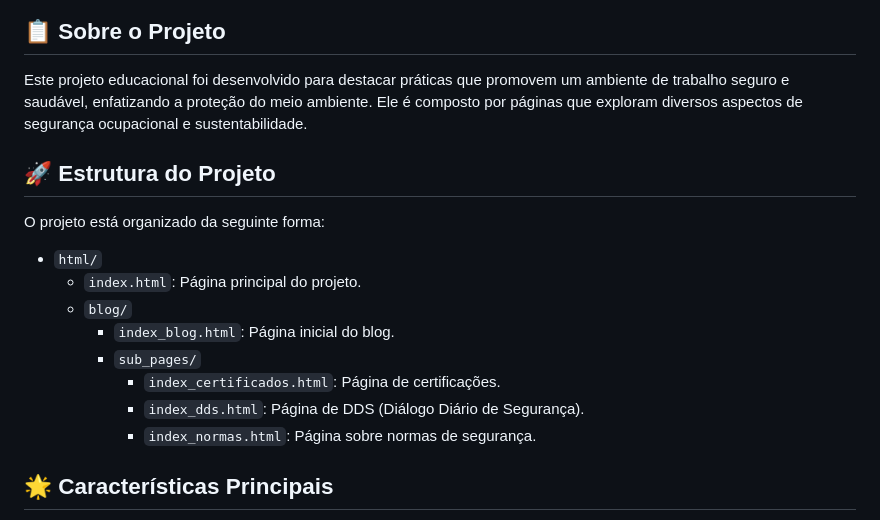
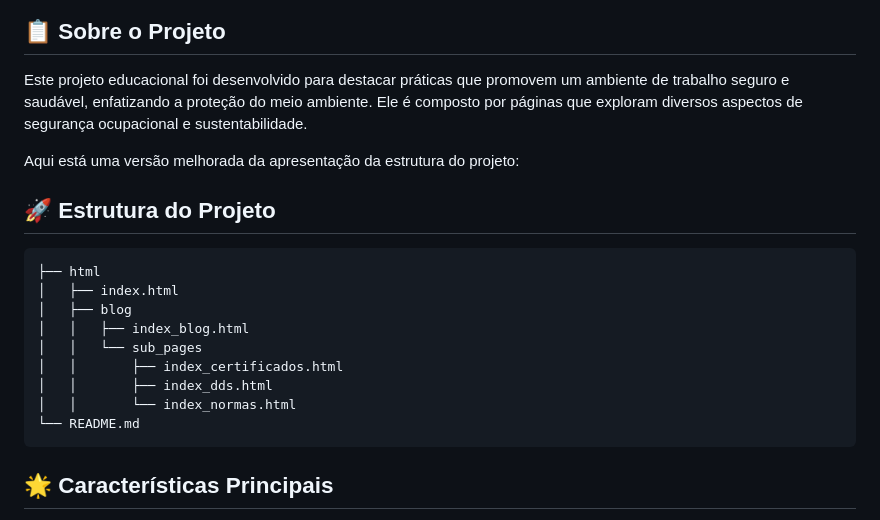
Before and after one commit to devAndreotti/APS-01, a Markdown page: README.md, the part around the change. Rendered like a GitHub page.

````diff
--- a/README.md
+++ b/README.md
@@ -13,21 +13,27 @@
 </div>
 
 ## 📋 Sobre o Projeto
-
 Este projeto educacional foi desenvolvido para destacar práticas que promovem um ambiente de trabalho seguro e saudável, enfatizando a proteção do meio ambiente. Ele é composto por páginas que exploram diversos aspectos de segurança ocupacional e sustentabilidade.
 
+Aqui está uma versão melhorada da apresentação da estrutura do projeto:
+
 ## 🚀 Estrutura do Projeto
+```
+├── html
+│   ├── index.html
+│   ├── blog
+│   │   ├── index_blog.html
+│   │   └── sub_pages
+│   │       ├── index_certificados.html
+│   │       ├── index_dds.html
+│   │       └── index_normas.html
+└── README.md
+```
 
-O projeto está organizado da seguinte forma:
 
-- `html/`
-  - `index.html`: Página principal do projeto.
-  - `blog/`
-    - `index_blog.html`: Página inicial do blog.
-    - `sub_pages/`
-      - `index_certificados.html`: Página de certificações.
-      - `index_dds.html`: Página de DDS (Diálogo Diário de Segurança).
-      - `index_normas.html`: Página sobre normas de segurança.
+
+
+
 
 ## 🌟 Características Principais
 
````
